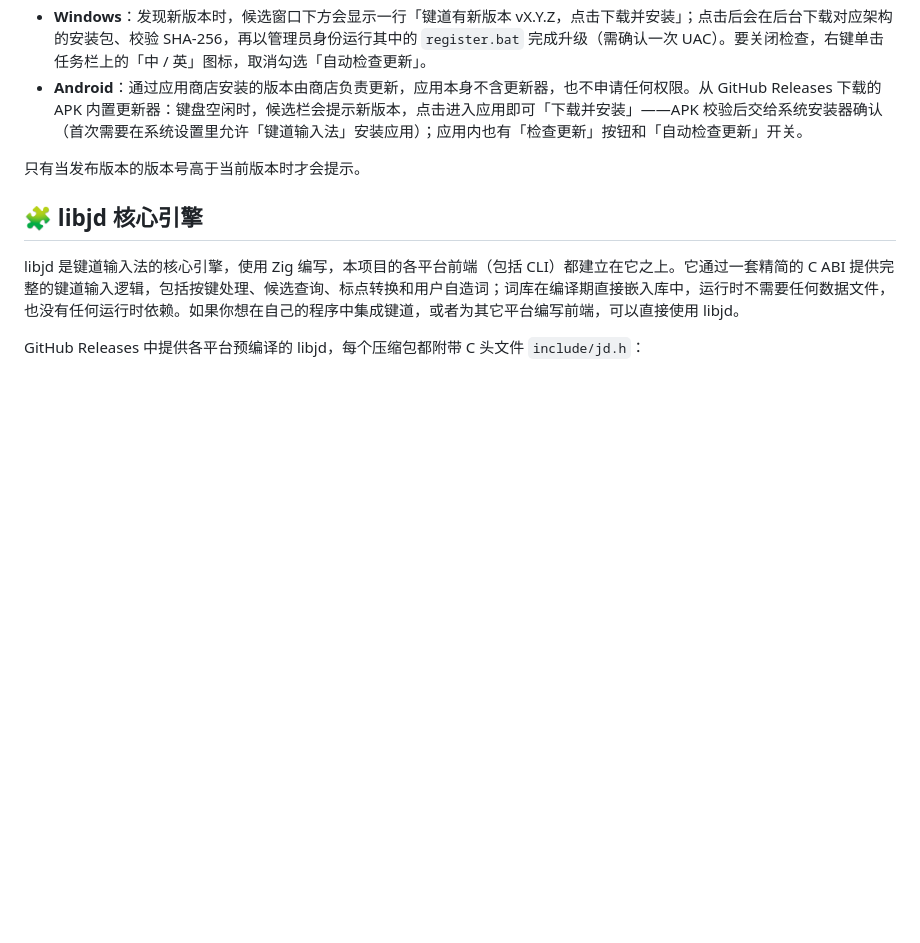
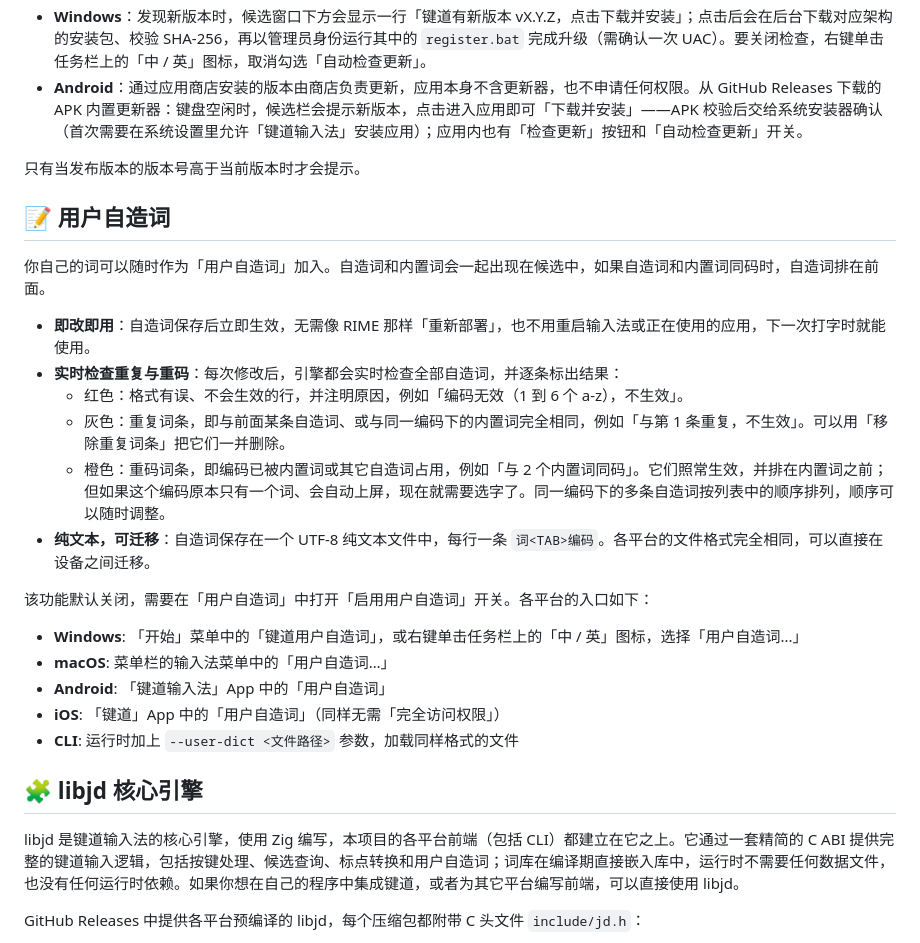
Before and after one commit to hronro/ime-jd, a Markdown page: README.md, the part around one of its changes. Drawn GitHub-style; blank space fills up the shorter version.

Commit message:
docs: introduce the user dictionary in README.md
Every client now carries the user's own phrases, but the root README said nothing about them. A new 「📝 用户自造词」, placed after 「🔄 版本更新」 and its built-in dictionary that changes only with a release, introduces them: what a phrase does among the candidates, overriding what a code commits by default included, and the two things that set them apart from a RIME setup. An edit takes effect at the next word, with no 「重新部署」 and no restart, and a reload takes milliseconds even at the 10 000-phrase cap. And every save is checked by the engine at once, row by row, in the clients' own words: red for a line that does not parse, grey for a duplicate, with 「移除重复词条」 to clear them, and orange for a phrase on a code already taken (同码, i.e. 重码), which still works but turns a code that used to auto-commit into a choice.

It also covers the file itself (plain `词<TAB>编码` text, where it lives on Windows and macOS, import and export on iOS and Android, one format everywhere), that the feature is off until 「启用用户自造词」 is turned on, and where each client keeps it, the CLI's --user-dict included.

Everything in it comes from the clients' READMEs and the labels and status texts in their sources. The iOS app is named 「键道」 on the home screen and the Android app 「键道输入法」, so each gets a line of its own.

```diff
--- a/README.md
+++ b/README.md
@@ -80,6 +85,25 @@ Windows 版目前没有安装程序，下载的压缩包需要手动解压，再
 
 只有当发布版本的版本号高于当前版本时才会提示。
 
+## 📝 用户自造词
+
+你自己的词可以随时作为「用户自造词」加入。自造词和内置词会一起出现在候选中，如果自造词和内置词同码时，自造词排在前面。
+
+- **即改即用**：自造词保存后立即生效，无需像 RIME 那样「重新部署」，也不用重启输入法或正在使用的应用，下一次打字时就能使用。
+- **实时检查重复与重码**：每次修改后，引擎都会实时检查全部自造词，并逐条标出结果：
+  - 红色：格式有误、不会生效的行，并注明原因，例如「编码无效（1 到 6 个 a-z），不生效」。
+  - 灰色：重复词条，即与前面某条自造词、或与同一编码下的内置词完全相同，例如「与第 1 条重复，不生效」。可以用「移除重复词条」把它们一并删除。
+  - 橙色：重码词条，即编码已被内置词或其它自造词占用，例如「与 2 个内置词同码」。它们照常生效，并排在内置词之前；但如果这个编码原本只有一个词、会自动上屏，现在就需要选字了。同一编码下的多条自造词按列表中的顺序排列，顺序可以随时调整。
+- **纯文本，可迁移**：自造词保存在一个 UTF-8 纯文本文件中，每行一条 `词<TAB>编码`。各平台的文件格式完全相同，可以直接在设备之间迁移。
+
+该功能默认关闭，需要在「用户自造词」中打开「启用用户自造词」开关。各平台的入口如下：
+
+- **Windows**: 「开始」菜单中的「键道用户自造词」，或右键单击任务栏上的「中 / 英」图标，选择「用户自造词...」
+- **macOS**: 菜单栏的输入法菜单中的「用户自造词…」
+- **Android**: 「键道输入法」App 中的「用户自造词」
+- **iOS**: 「键道」App 中的「用户自造词」（同样无需「完全访问权限」）
+- **CLI**: 运行时加上 `--user-dict <文件路径>` 参数，加载同样格式的文件
+
 ## 🧩 libjd 核心引擎
 
 libjd 是键道输入法的核心引擎，使用 Zig 编写，本项目的各平台前端（包括 CLI）都建立在它之上。它通过一套精简的 C ABI 提供完整的键道输入逻辑，包括按键处理、候选查询、标点转换和用户自造词；词库在编译期直接嵌入库中，运行时不需要任何数据文件，也没有任何运行时依赖。如果你想在自己的程序中集成键道，或者为其它平台编写前端，可以直接使用 libjd。
```
Also changed, not shown: other parts of README.md (+5 -0 lines).
